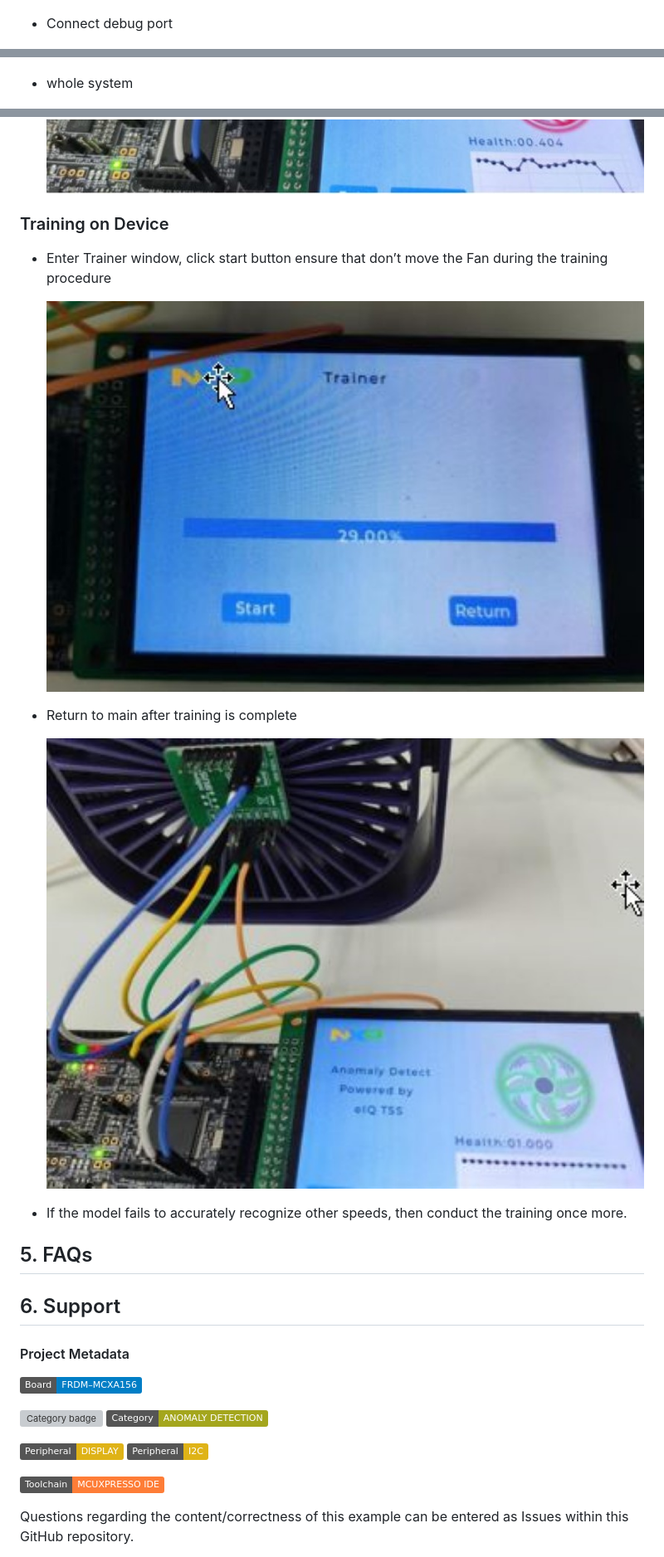
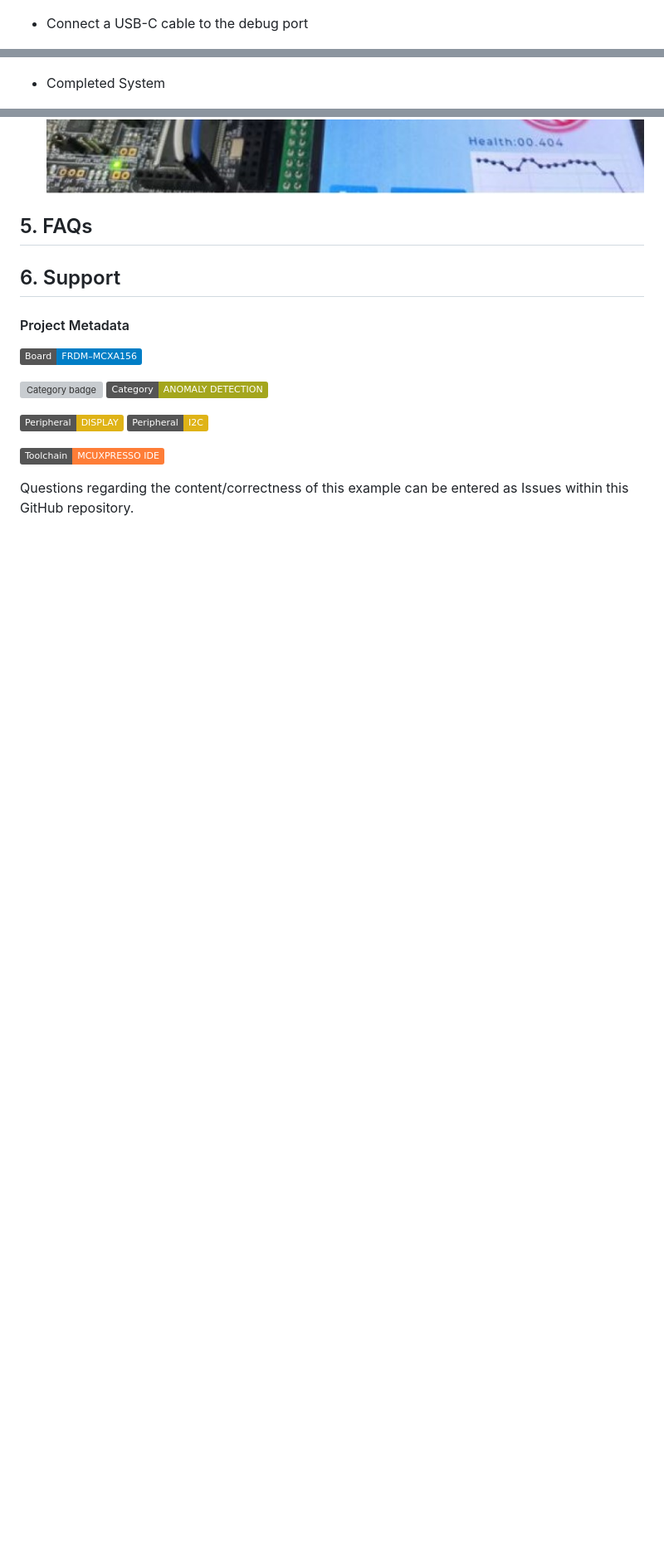
Before and after one commit to nxp-appcodehub/dm-tss-powered-on-device-learning-fan-anomaly-based-on-mcxa156, a Markdown page: README.md, 3 parts joined by grey strips. Shown at 83% size. GitHub-like rendering; pictures changed too: image/trainer.jpg; badges without logos; blank space fills up the shorter version; grey boxes are pictures that could not be loaded.

```diff
--- a/README.md
+++ b/README.md
@@ -69,11 +74,11 @@ Below charts are the block of system and software workflow.
 
   ![](image/sensor_connect.jpg)
 
-- Connect debug port
+- Connect a USB-C cable to the debug port
 
   ![](image/debug.jpg)
 
-- whole system
+- Completed System
 
   ![](image/system.jpg)
 
@@ -128,17 +149,7 @@ Import "dm-tss-powered-on-device-learning-fan-anomaly-based-on-mcxa156" from App
 
   ![](image/anormaly3.jpg)
 
-### Training on Device
 
-- Enter Trainer window, click start button ensure that don’t move the Fan during the training procedure
-
-  ![](image/trainer.jpg)
-
-- Return to main after training is complete
-
-  ![](image/trained_result.jpg)
-
-- If the model fails to accurately recognize other speeds, then conduct the training once more.
 
 ## 5. FAQs<a name="step5"></a>
 
```
Also changed, not shown: other parts of README.md (+54 -37 lines).
